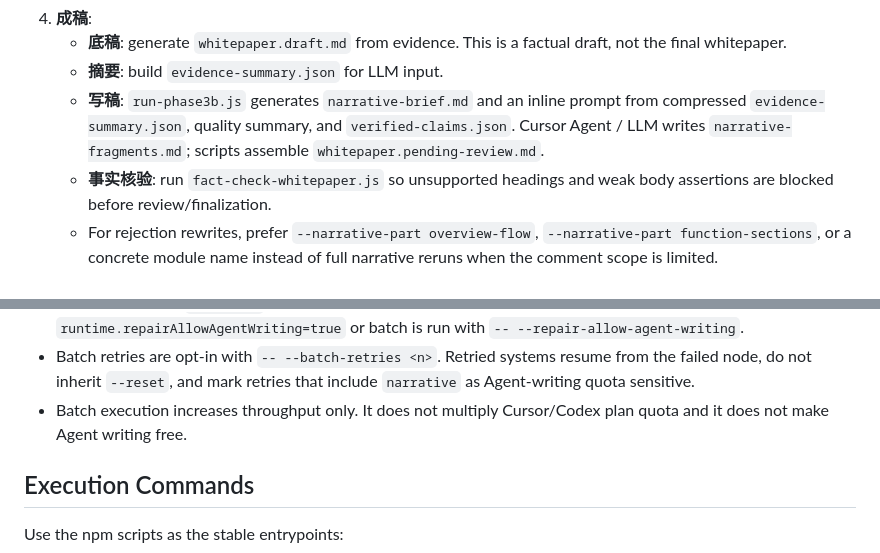
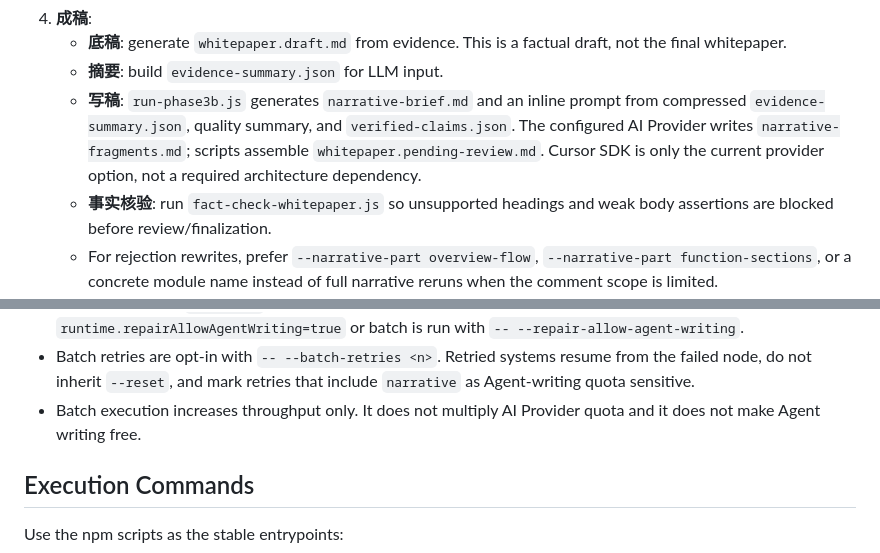
Before and after one commit to loigtory/system-whitepaper, a Markdown page: SKILL.md, 2 parts joined by grey strips. GitHub-like rendering.

```diff
--- a/SKILL.md
+++ b/SKILL.md
@@ -45,7 +45,7 @@ The unattended pipeline is grouped into five business-visible phases:
 4. **成稿**:
    - **底稿**: generate `whitepaper.draft.md` from evidence. This is a factual draft, not the final whitepaper.
    - **摘要**: build `evidence-summary.json` for LLM input.
-   - **写稿**: `run-phase3b.js` generates `narrative-brief.md` and an inline prompt from compressed `evidence-summary.json`, quality summary, and `verified-claims.json`. Cursor Agent / LLM writes `narrative-fragments.md`; scripts assemble `whitepaper.pending-review.md`.
+   - **写稿**: `run-phase3b.js` generates `narrative-brief.md` and an inline prompt from compressed `evidence-summary.json`, quality summary, and `verified-claims.json`. The configured AI Provider writes `narrative-fragments.md`; scripts assemble `whitepaper.pending-review.md`. Cursor SDK is only the current provider option, not a required architecture dependency.
    - **事实核验**: run `fact-check-whitepaper.js` so unsupported headings and weak body assertions are blocked before review/finalization.
    - For rejection rewrites, prefer `--narrative-part overview-flow`, `--narrative-part function-sections`, or a concrete module name instead of full narrative reruns when the comment scope is limited.
    - When a rerun must apply an existing `review-decision.json`, pass `--review-rerun`; ordinary full narrative runs intentionally ignore stale review decisions.
@@ -75,7 +75,7 @@ Use the 4-thread model for unattended multi-system development:
 - Batch completion writes `outputs/_batch/diagnosis.json`, `outputs/_batch/diagnosis.md`, `outputs/_batch/repair-queue.json`, and `outputs/_batch/repair-queue.md`. Diagnosis explains readiness and blockers; repair queue converts safe rerun actions into bounded queue items.
 - Repair queue items are restricted: `reset=false`, `review` is excluded, only known pipeline nodes are allowed, and items that include `narrative` are marked Agent-writing quota sensitive. They are not auto-runnable unless `runtime.repairAllowAgentWriting=true` or batch is run with `-- --repair-allow-agent-writing`.
 - Batch retries are opt-in with `-- --batch-retries <n>`. Retried systems resume from the failed node, do not inherit `--reset`, and mark retries that include `narrative` as Agent-writing quota sensitive.
-- Batch execution increases throughput only. It does not multiply Cursor/Codex plan quota and it does not make Agent writing free.
+- Batch execution increases throughput only. It does not multiply AI Provider quota and it does not make Agent writing free.
 
 ## Execution Commands
 
```
Also changed, not shown: docs/HIGH-TRUTH-OPTIMIZATION-FRAMEWORK.md (+8 -8 lines).
